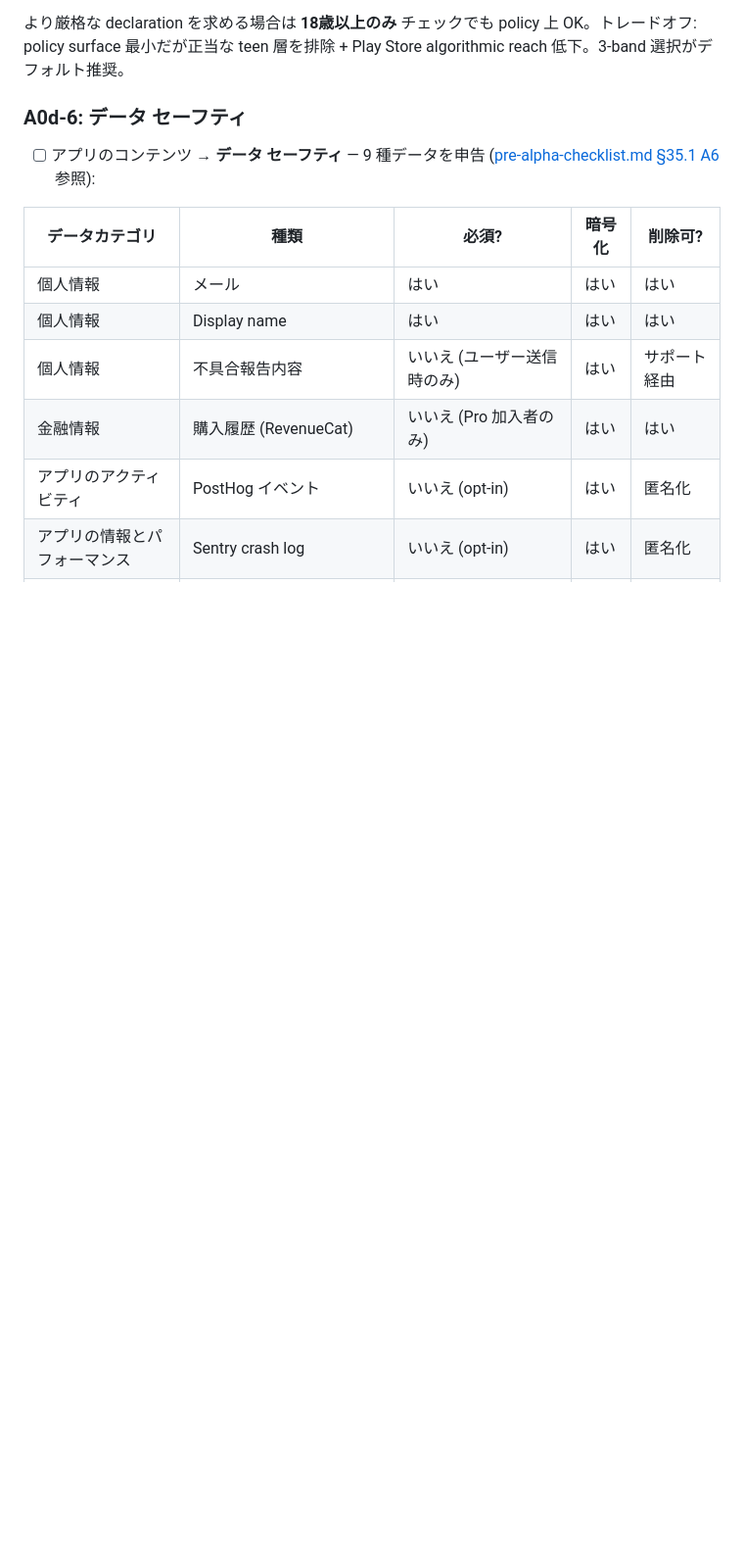
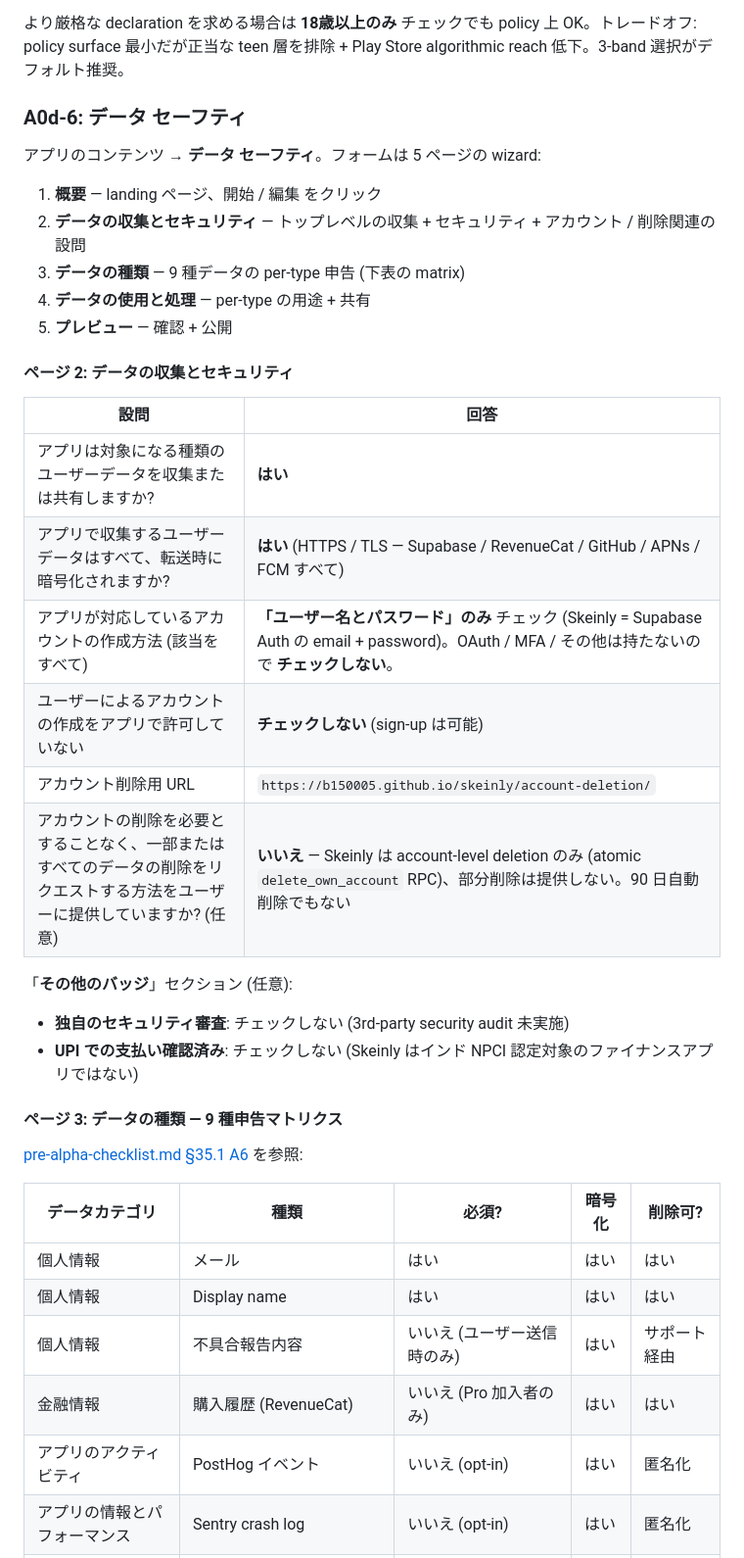
Before and after one commit to b150005/skeinly, a Markdown page: docs/ja/vendor-setup.md, the part around one of its changes. Shown at 98% size. Rendered like a GitHub page; blank space fills up the shorter version.

```diff
--- a/docs/ja/vendor-setup.md
+++ b/docs/ja/vendor-setup.md
@@ -494,7 +494,31 @@ Sign in with the credentials above (Supabase email+password auth, no 2FA). Demo
 
 ### A0d-6: データ セーフティ
 
-- [ ] アプリのコンテンツ → **データ セーフティ** — 9 種データを申告 ([pre-alpha-checklist.md §35.1 A6](ops/pre-alpha-checklist.md#a6-data-safety-form) 参照):
+アプリのコンテンツ → **データ セーフティ**。フォームは 5 ページの wizard:
+1. **概要** — landing ページ、開始 / 編集 をクリック
+2. **データの収集とセキュリティ** — トップレベルの収集 + セキュリティ + アカウント / 削除関連の設問
+3. **データの種類** — 9 種データの per-type 申告 (下表の matrix)
+4. **データの使用と処理** — per-type の用途 + 共有
+5. **プレビュー** — 確認 + 公開
+
+#### ページ 2: データの収集とセキュリティ
+
+| 設問 | 回答 |
+|---|---|
+| アプリは対象になる種類のユーザーデータを収集または共有しますか? | **はい** |
+| アプリで収集するユーザーデータはすべて、転送時に暗号化されますか? | **はい** (HTTPS / TLS — Supabase / RevenueCat / GitHub / APNs / FCM すべて) |
+| アプリが対応しているアカウントの作成方法 (該当をすべて) | **「ユーザー名とパスワード」のみ** チェック (Skeinly = Supabase Auth の email + password)。OAuth / MFA / その他は持たないので **チェックしない**。 |
+| ユーザーによるアカウントの作成をアプリで許可していない | **チェックしない** (sign-up は可能) |
+| アカウント削除用 URL | `https://b150005.github.io/skeinly/account-deletion/` |
+| アカウントの削除を必要とすることなく、一部またはすべてのデータの削除をリクエストする方法をユーザーに提供していますか? (任意) | **いいえ** — Skeinly は account-level deletion のみ (atomic `delete_own_account` RPC)、部分削除は提供しない。90 日自動削除でもない |
+
+「**その他のバッジ**」セクション (任意):
+- **独自のセキュリティ審査**: チェックしない (3rd-party security audit 未実施)
+- **UPI での支払い確認済み**: チェックしない (Skeinly はインド NPCI 認定対象のファイナンスアプリではない)
+
+#### ページ 3: データの種類 — 9 種申告マトリクス
+
+[pre-alpha-checklist.md §35.1 A6](ops/pre-alpha-checklist.md#a6-data-safety-form) を参照:
 
 | データカテゴリ | 種類 | 必須? | 暗号化 | 削除可? |
 |---|---|---|---|---|
```
Also changed, not shown: other parts of docs/ja/vendor-setup.md (+4 -6 lines), docs/en/vendor-setup.md (+29 -7 lines).
